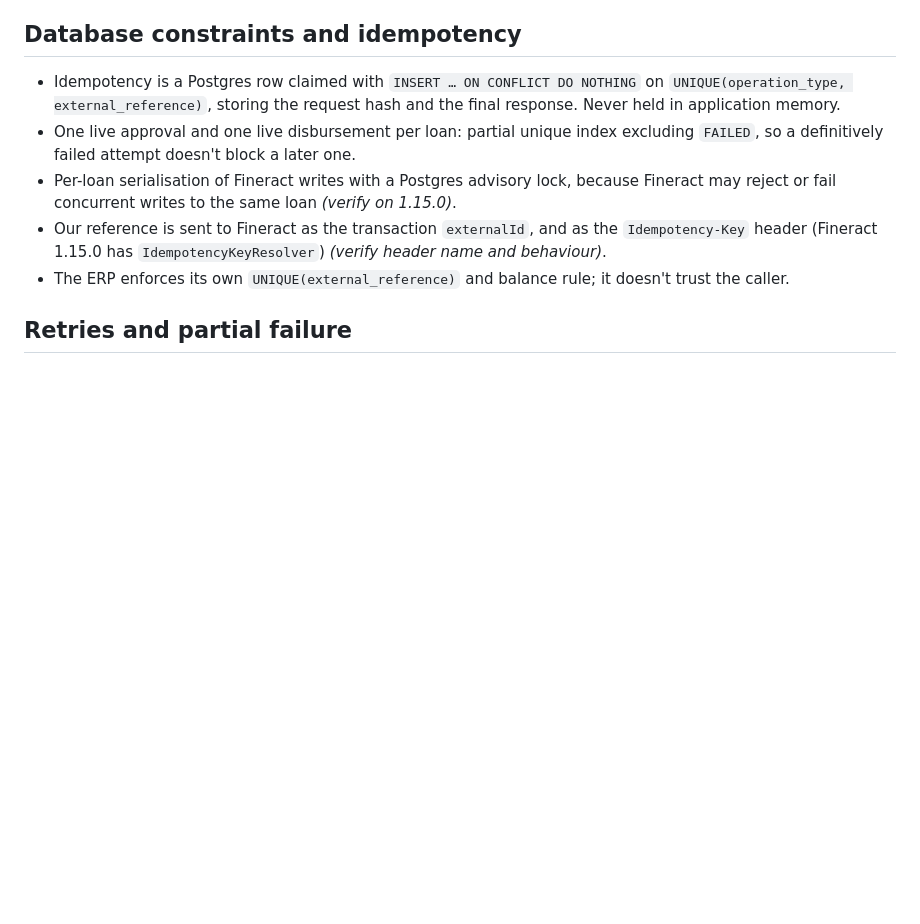
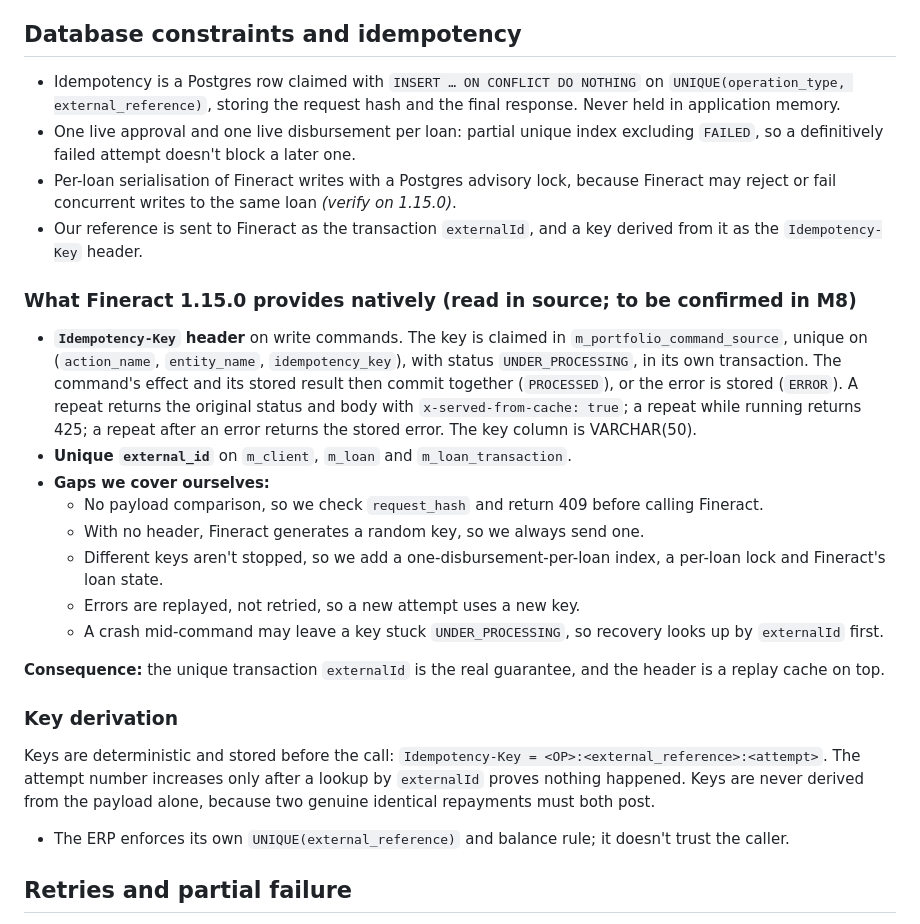
Before and after one commit to wmnjuguna/Inkomoko-Interview, a Markdown page: DECISIONS.md, the part around one of its changes. Rendered like a GitHub page; blank space fills up the shorter version.

Commit message:
docs: record Fineract idempotency findings, data tables and events decisions

```diff
--- a/DECISIONS.md
+++ b/DECISIONS.md
@@ -34,7 +53,24 @@ Checked on 1.15.0: `GLAccount` has no external-id column, so all six Part A beha
 - Idempotency is a Postgres row claimed with `INSERT … ON CONFLICT DO NOTHING` on `UNIQUE(operation_type, external_reference)`, storing the request hash and the final response. Never held in application memory.
 - One live approval and one live disbursement per loan: partial unique index excluding `FAILED`, so a definitively failed attempt doesn't block a later one.
 - Per-loan serialisation of Fineract writes with a Postgres advisory lock, because Fineract may reject or fail concurrent writes to the same loan *(verify on 1.15.0)*.
-- Our reference is sent to Fineract as the transaction `externalId`, and as the `Idempotency-Key` header (Fineract 1.15.0 has `IdempotencyKeyResolver`) *(verify header name and behaviour)*.
+- Our reference is sent to Fineract as the transaction `externalId`, and a key derived from it as the `Idempotency-Key` header.
+
+### What Fineract 1.15.0 provides natively (read in source; to be confirmed in M8)
+
+- **`Idempotency-Key` header** on write commands. The key is claimed in `m_portfolio_command_source`, unique on (`action_name`, `entity_name`, `idempotency_key`), with status `UNDER_PROCESSING`, in its own transaction. The command's effect and its stored result then commit together (`PROCESSED`), or the error is stored (`ERROR`). A repeat returns the original status and body with `x-served-from-cache: true`; a repeat while running returns 425; a repeat after an error returns the stored error. The key column is VARCHAR(50).
+- **Unique `external_id`** on `m_client`, `m_loan` and `m_loan_transaction`.
+- **Gaps we cover ourselves:**
+  - No payload comparison, so we check `request_hash` and return 409 before calling Fineract.
+  - With no header, Fineract generates a random key, so we always send one.
+  - Different keys aren't stopped, so we add a one-disbursement-per-loan index, a per-loan lock and Fineract's loan state.
+  - Errors are replayed, not retried, so a new attempt uses a new key.
+  - A crash mid-command may leave a key stuck `UNDER_PROCESSING`, so recovery looks up by `externalId` first.
+
+**Consequence:** the unique transaction `externalId` is the real guarantee, and the header is a replay cache on top.
+
+### Key derivation
+
+Keys are deterministic and stored before the call: `Idempotency-Key = <OP>:<external_reference>:<attempt>`. The attempt number increases only after a lookup by `externalId` proves nothing happened. Keys are never derived from the payload alone, because two genuine identical repayments must both post.
 - The ERP enforces its own `UNIQUE(external_reference)` and balance rule; it doesn't trust the caller.
 
 ## Retries and partial failure
```
Also changed, not shown: other parts of DECISIONS.md (+19 -0 lines).
